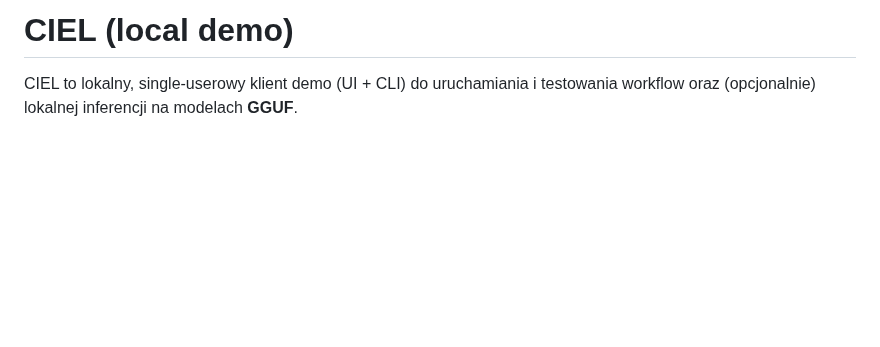
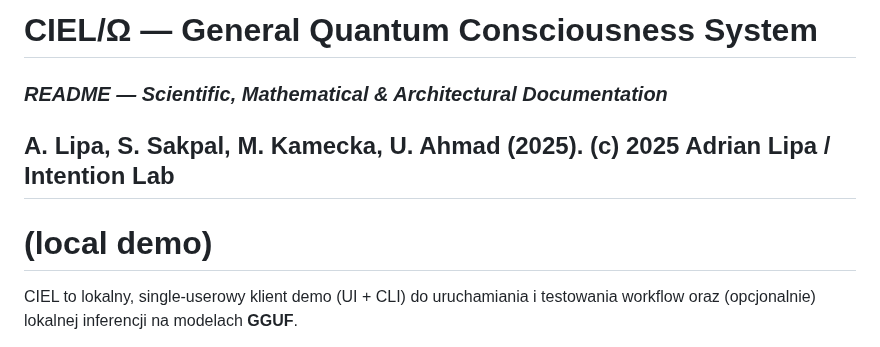
Before and after one commit to AdrianLipa90/ciel-omega-demo, a Markdown page: README.md, the part around the change. Drawn GitHub-style; blank space fills up the shorter version.

```diff
--- a/README.md
+++ b/README.md
@@ -1,4 +1,8 @@
-# CIEL (local demo)
+# CIEL/Ω — General Quantum Consciousness System
+### *README — Scientific, Mathematical & Architectural Documentation*
+A. Lipa, S. Sakpal, M. Kamecka, U. Ahmad (2025). (c) 2025 Adrian Lipa / Intention Lab
+---
+# (local demo)
 
 CIEL to lokalny, single-userowy klient demo (UI + CLI) do uruchamiania i testowania workflow oraz (opcjonalnie) lokalnej inferencji na modelach **GGUF**.
 
```
